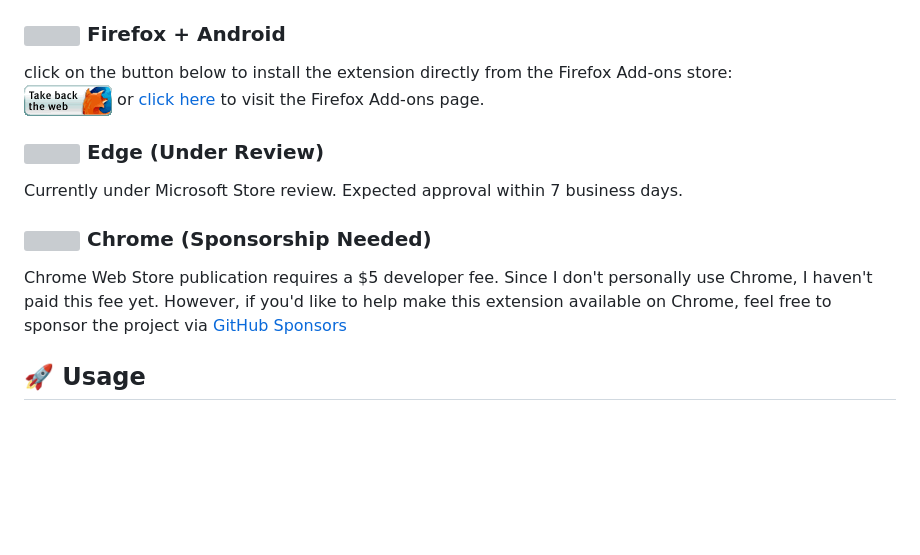
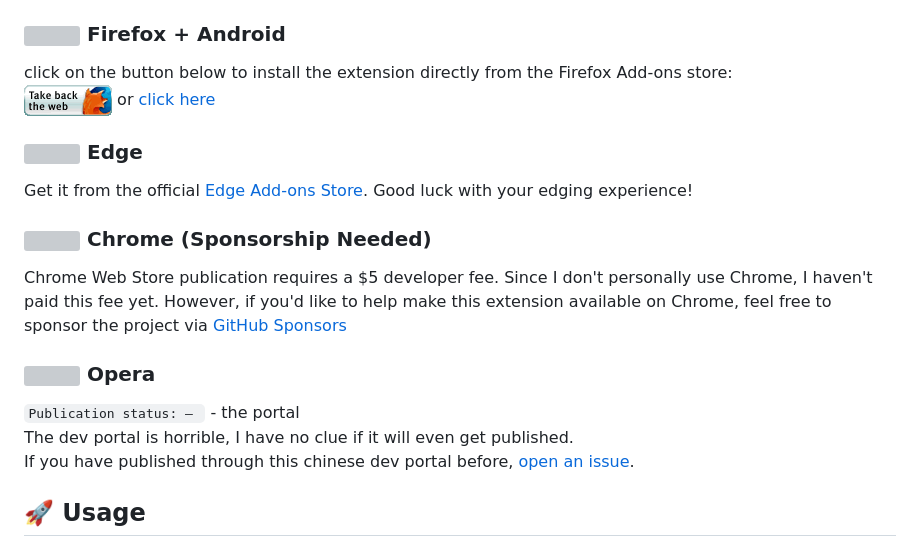
Before and after one commit to nithitsuki/attendance-grabber, a Markdown page: README.md, the part around the change. Rendered like a GitHub page; blank space fills up the shorter version; grey boxes are pictures that could not be loaded.

Commit message:
Update README.md to clarify installation instructions and Edge publication status

```diff
--- a/README.md
+++ b/README.md
@@ -15,17 +15,20 @@ click on the button below to install the extension directly from the Firefox Add
 <a href="https://addons.mozilla.org/en-US/firefox/addon/amrita-attendance-fetcher/" target="_blank">
 [<img src="marketing/firefoxget.gif" alt="firefoxget" height="31" width="88">](https://addons.mozilla.org/en-US/firefox/addon/amrita-attendance-fetcher/)
 </a>
-or [click here](https://addons.mozilla.org/en-US/firefox/addon/amrita-attendance-fetcher/) to visit the Firefox Add-ons page.
+or [click here](https://addons.mozilla.org/en-US/firefox/addon/amrita-attendance-fetcher/)
 
-
-### <img src="https://cdn.jsdelivr.net/gh/devicons/devicon@latest/icons/ie10/ie10-original.svg" height=21 width=21 /> Edge (Under Review)
-
-Currently under Microsoft Store review. Expected approval within 7 business days.
+### <img src="https://cdn.jsdelivr.net/gh/devicons/devicon@latest/icons/ie10/ie10-original.svg" height=21 width=21 /> Edge
+Get it from the official [Edge Add-ons Store](https://microsoftedge.microsoft.com/addons/detail/amrita-attendance-fetcher/eeccbjbcoakpcknafgkaopfhlhckknnm). Good luck with your edging experience!
 
 ### <img src="https://cdn.jsdelivr.net/gh/devicons/devicon@latest/icons/chrome/chrome-original.svg"  height=21 width=21/> Chrome (Sponsorship Needed)
 
+Chrome Web Store publication requires a $5 developer fee. Since I don't personally use Chrome, I haven't paid this fee yet. However, if you'd like to help make this extension available on Chrome, feel free to sponsor the project via [GitHub Sponsors](https://github.com/sponsors/nithitsuki)
 
-Chrome Web Store publication requires a $5 developer fee. Since I don't personally use Chrome, I haven't paid this fee yet. However, if you'd like to help make this extension available on Chrome, feel free to sponsor the project via [GitHub Sponsors](https://github.com/sponsors/nithitsuki)
+
+### <img src="https://cdn.jsdelivr.net/gh/devicons/devicon@latest/icons/opera/opera-original.svg" height=21 width=21 /> Opera
+`Publication status: — ` - the portal\
+The dev portal is horrible, I have no clue if it will even get published.\
+If you have published through this chinese dev portal before, [open an issue](https://github.com/nithitsuki/attendance-grabber/issues/new).
 
 ## 🚀 Usage
 ### Quick Start
```
